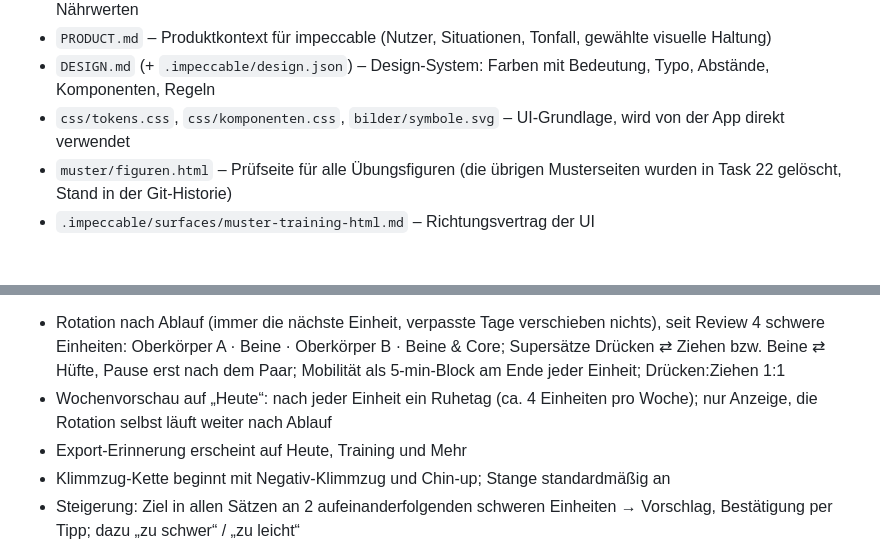
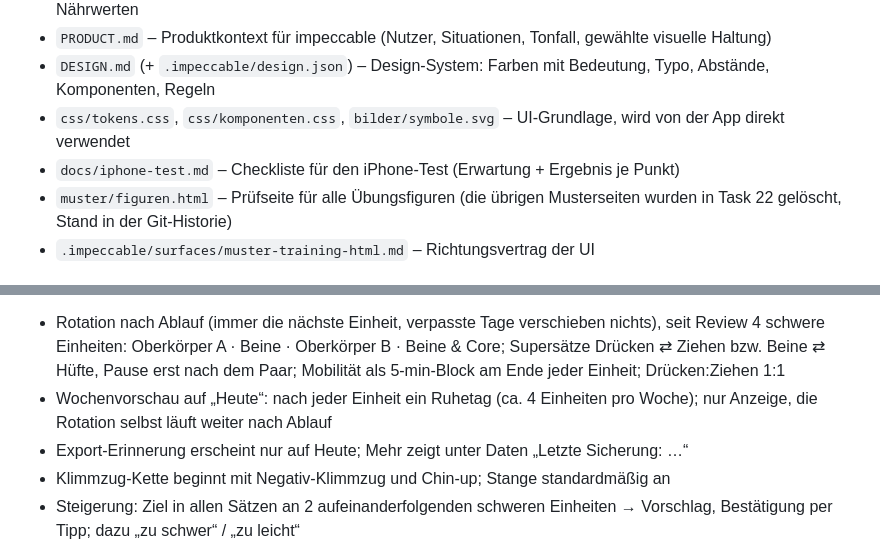
Before and after one commit to peppdoe/fit-einkauf, a Markdown page: docs/HANDOFF.md, 2 parts joined by grey strips. Rendered like a GitHub page.

```diff
--- a/docs/HANDOFF.md
+++ b/docs/HANDOFF.md
@@ -28,6 +30,7 @@ Alle Bereiche laufen: Heute (Wochenkalender, Zusammenfassung, Essen/Einkauf/Gewi
 - `PRODUCT.md` – Produktkontext für impeccable (Nutzer, Situationen, Tonfall, gewählte visuelle Haltung)
 - `DESIGN.md` (+ `.impeccable/design.json`) – Design-System: Farben mit Bedeutung, Typo, Abstände, Komponenten, Regeln
 - `css/tokens.css`, `css/komponenten.css`, `bilder/symbole.svg` – UI-Grundlage, wird von der App direkt verwendet
+- `docs/iphone-test.md` – Checkliste für den iPhone-Test (Erwartung + Ergebnis je Punkt)
 - `muster/figuren.html` – Prüfseite für alle Übungsfiguren (die übrigen Musterseiten wurden in Task 22 gelöscht, Stand in der Git-Historie)
 - `.impeccable/surfaces/muster-training-html.md` – Richtungsvertrag der UI
 
@@ -43,7 +46,7 @@ Alle Bereiche laufen: Heute (Wochenkalender, Zusammenfassung, Essen/Einkauf/Gewi
 **Training**
 - Rotation nach Ablauf (immer die nächste Einheit, verpasste Tage verschieben nichts), seit Review 4 schwere Einheiten: Oberkörper A · Beine · Oberkörper B · Beine & Core; Supersätze Drücken ⇄ Ziehen bzw. Beine ⇄ Hüfte, Pause erst nach dem Paar; Mobilität als 5-min-Block am Ende jeder Einheit; Drücken:Ziehen 1:1
 - Wochenvorschau auf „Heute“: nach jeder Einheit ein Ruhetag (ca. 4 Einheiten pro Woche); nur Anzeige, die Rotation selbst läuft weiter nach Ablauf
-- Export-Erinnerung erscheint auf Heute, Training und Mehr
+- Export-Erinnerung erscheint nur auf Heute; Mehr zeigt unter Daten „Letzte Sicherung: …“
 - Klimmzug-Kette beginnt mit Negativ-Klimmzug und Chin-up; Stange standardmäßig an
 - Steigerung: Ziel in allen Sätzen an 2 aufeinanderfolgenden schweren Einheiten → Vorschlag, Bestätigung per Tipp; dazu „zu schwer“ / „zu leicht“
 - Pausen-Timer: Endzeit im Zustand (übersteht Neuladen), Ton auch bei Lautlos-Schalter (audioSession), Leiste blinkt am Ende
```
Also changed, not shown: other parts of docs/HANDOFF.md (+12 -14 lines), docs/iphone-test.md (added, +125 -0 lines).
